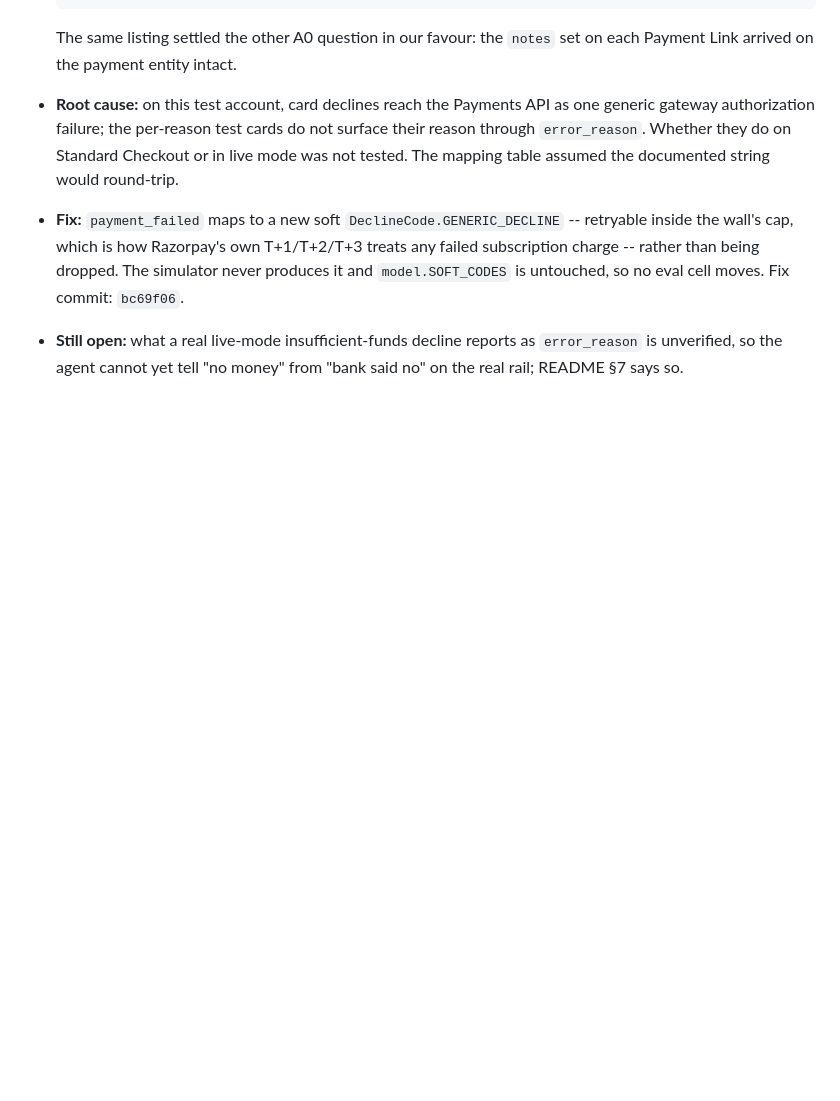
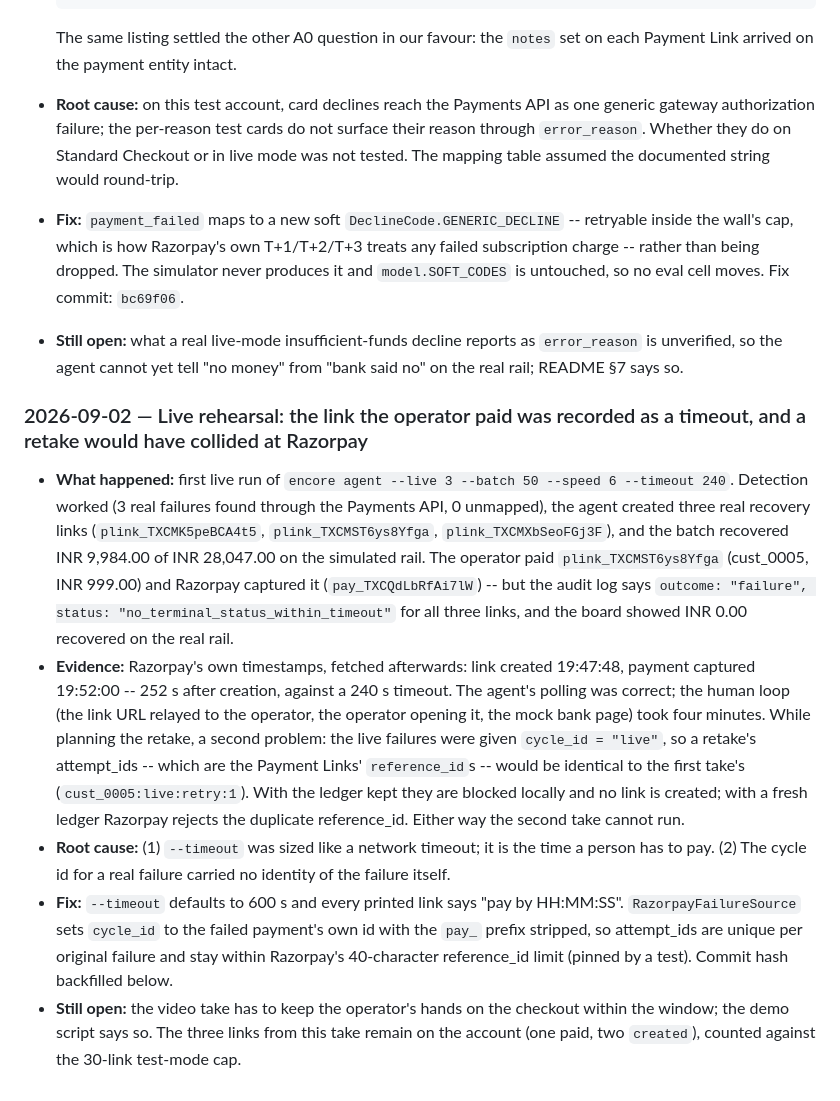
Before and after one commit to ranvir7123/Encore, a Markdown page: BROKELOG.md, the part around the change. GitHub-like rendering; blank space fills up the shorter version.

Commit message:
docs: BROKELOG entry 14 -- the paid link timed out, and a retake would collide on reference_id
Written before the fix, per CLAUDE.md. Razorpay's timestamps show the
payment landed 252 s after link creation against a 240 s timeout; the live
cycle id "live" would give a second take the same reference_ids.

Co-Authored-By: Claude Fable 5.1 <noreply@anthropic.com>

```diff
--- a/BROKELOG.md
+++ b/BROKELOG.md
@@ -851,3 +851,36 @@ edited after the fact.
 - **Still open:** what a real live-mode insufficient-funds decline reports as
   `error_reason` is unverified, so the agent cannot yet tell "no money" from
   "bank said no" on the real rail; README §7 says so.
+
+### 2026-09-02 — Live rehearsal: the link the operator paid was recorded as a timeout, and a retake would have collided at Razorpay
+- **What happened:** first live run of `encore agent --live 3 --batch 50
+  --speed 6 --timeout 240`. Detection worked (3 real failures found through
+  the Payments API, 0 unmapped), the agent created three real recovery links
+  (`plink_TXCMK5peBCA4t5`, `plink_TXCMST6ys8Yfga`, `plink_TXCMXbSeoFGj3F`),
+  and the batch recovered INR 9,984.00 of INR 28,047.00 on the simulated
+  rail. The operator paid `plink_TXCMST6ys8Yfga` (cust_0005, INR 999.00) and
+  Razorpay captured it (`pay_TXCQdLbRfAi7lW`) -- but the audit log says
+  `outcome: "failure", status: "no_terminal_status_within_timeout"` for all
+  three links, and the board showed INR 0.00 recovered on the real rail.
+- **Evidence:** Razorpay's own timestamps, fetched afterwards: link created
+  19:47:48, payment captured 19:52:00 -- 252 s after creation, against a
+  240 s timeout. The agent's polling was correct; the human loop (the link
+  URL relayed to the operator, the operator opening it, the mock bank page)
+  took four minutes. While planning the retake, a second problem: the live
+  failures were given `cycle_id = "live"`, so a retake's attempt_ids -- which
+  are the Payment Links' `reference_id`s -- would be identical to the first
+  take's (`cust_0005:live:retry:1`). With the ledger kept they are blocked
+  locally and no link is created; with a fresh ledger Razorpay rejects the
+  duplicate reference_id. Either way the second take cannot run.
+- **Root cause:** (1) `--timeout` was sized like a network timeout; it is the
+  time a person has to pay. (2) The cycle id for a real failure carried no
+  identity of the failure itself.
+- **Fix:** `--timeout` defaults to 600 s and every printed link says "pay by
+  HH:MM:SS". `RazorpayFailureSource` sets `cycle_id` to the failed payment's
+  own id with the `pay_` prefix stripped, so attempt_ids are unique per
+  original failure and stay within Razorpay's 40-character reference_id
+  limit (pinned by a test). Commit hash backfilled below.
+- **Still open:** the video take has to keep the operator's hands on the
+  checkout within the window; the demo script says so. The three links from
+  this take remain on the account (one paid, two `created`), counted against
+  the 30-link test-mode cap.
```
